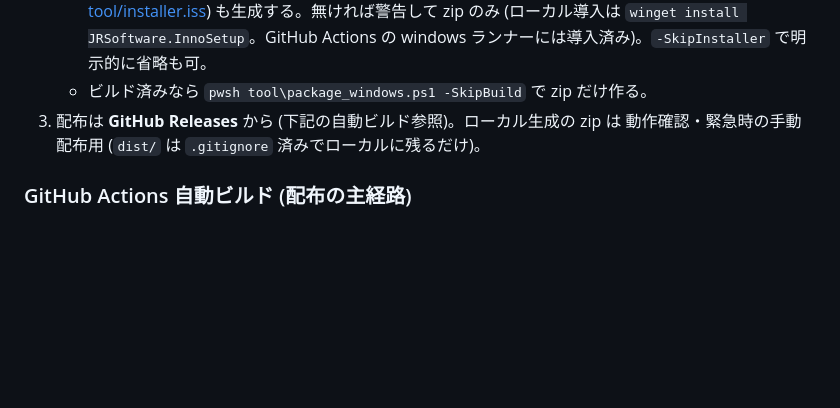
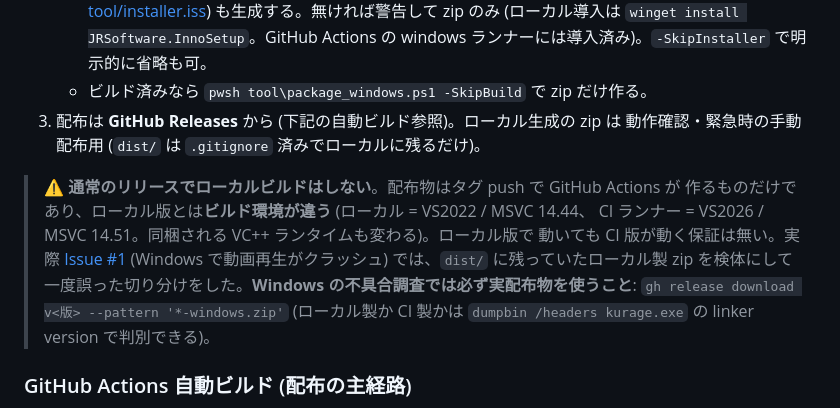
Before and after one commit to demodemo0818/kurage, a Markdown page: RELEASING.md, the part around the change. Rendered like a GitHub page; blank space fills up the shorter version.

Commit message:
docs(release): Windows 配布物のローカルビルドを廃止して Actions 任せに統一
ローカル (VS2022 / MSVC 14.44) と CI ランナー (VS2026 / MSVC 14.51) ではビルド環境が
異なり、同梱される VC++ ランタイムも変わるため、ローカル版で動いても配布物が動く保証が
ない。Issue #1 の切り分けでは dist/ に残っていたローカル製 zip を検体にして一度誤った
結論を出しかけた。

- /release skill の手順 9 をビルドから「Actions の成否確認」に変更
- Windows の不具合調査では gh release download で実配布物を取得すること、
  ローカル製か CI 製かは dumpbin /headers の linker version で判別することを明記
- 一次資料である RELEASING.md 側にも同じ警告を追加

Co-Authored-By: Claude Opus 5 (1M context) <noreply@anthropic.com>

```diff
--- a/RELEASING.md
+++ b/RELEASING.md
@@ -298,6 +298,15 @@ Windows 版は **ポータブル zip** (解凍して `kurage.exe` を実行) と
 3. 配布は **GitHub Releases** から (下記の自動ビルド参照)。ローカル生成の zip は
    動作確認・緊急時の手動配布用 (`dist/` は `.gitignore` 済みでローカルに残るだけ)。
 
+> **⚠️ 通常のリリースでローカルビルドはしない**。配布物はタグ push で GitHub Actions が
+> 作るものだけであり、ローカル版とは**ビルド環境が違う** (ローカル = VS2022 / MSVC 14.44、
+> CI ランナー = VS2026 / MSVC 14.51。同梱される VC++ ランタイムも変わる)。ローカル版で
+> 動いても CI 版が動く保証は無い。実際 [Issue #1](https://github.com/demodemo0818/kurage/issues/1)
+> (Windows で動画再生がクラッシュ) では、`dist/` に残っていたローカル製 zip を検体にして
+> 一度誤った切り分けをした。**Windows の不具合調査では必ず実配布物を使うこと**:
+> `gh release download v<版> --pattern '*-windows.zip'` (ローカル製か CI 製かは
+> `dumpbin /headers kurage.exe` の linker version で判別できる)。
+
 ### GitHub Actions 自動ビルド (配布の主経路)
 
 `v*` タグを push すると
```
